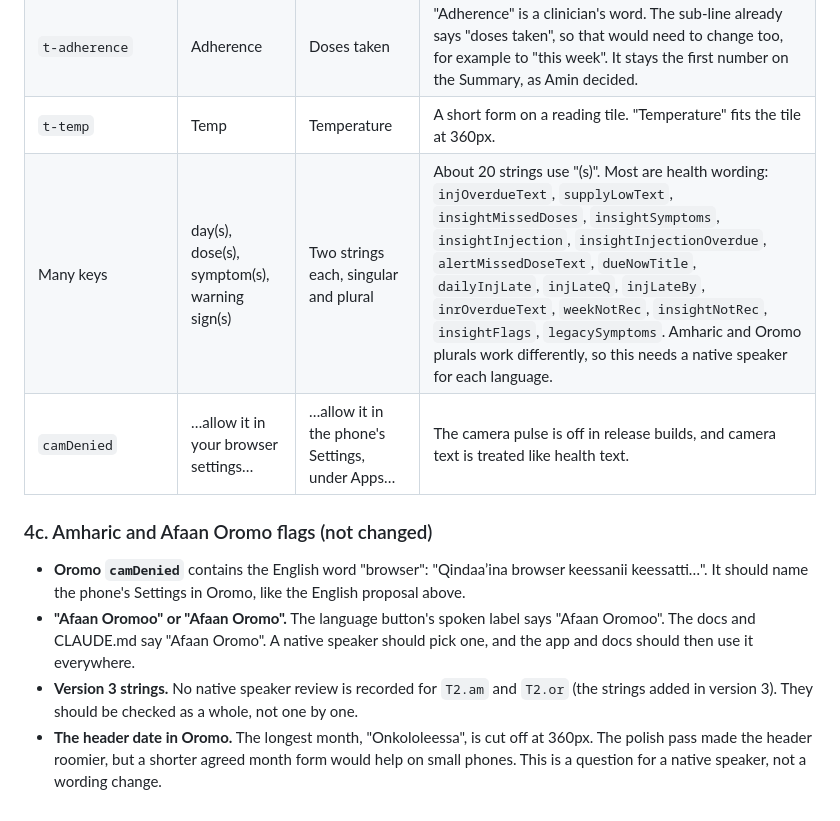
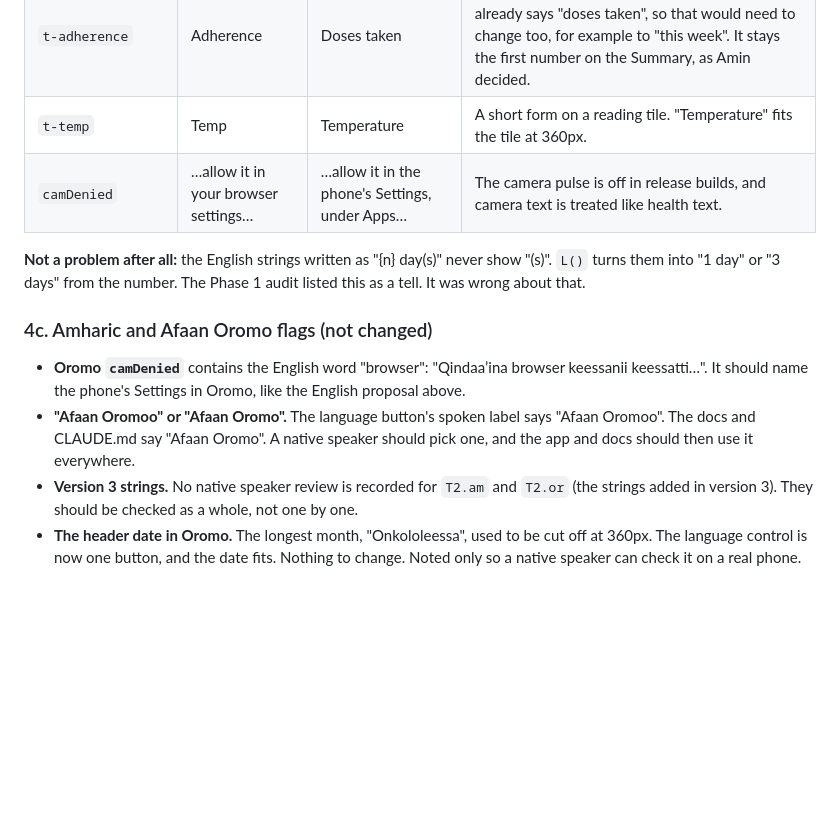
Before and after one commit to aminmohammed2k7-lgtm/cardiac-companion, a Markdown page: docs/NEEDS-CLINICAL-REVIEW.md, the part around the change. Drawn GitHub-style; blank space fills up the shorter version.

Commit message:
Correct two notes in the review list
Co-Authored-By: Claude Opus 5.5 <noreply@anthropic.com>

```diff
--- a/docs/NEEDS-CLINICAL-REVIEW.md
+++ b/docs/NEEDS-CLINICAL-REVIEW.md
@@ -124,8 +124,11 @@ word the same.
 | `insightNoWeight` | No weights recorded yet this week. | No weights recorded in this period. | The weight chart shows this text in its 30 day view too, where "this week" is wrong. Alternative: a second string for the 30 day view. |
 | `t-adherence` | Adherence | Doses taken | "Adherence" is a clinician's word. The sub-line already says "doses taken", so that would need to change too, for example to "this week". It stays the first number on the Summary, as Amin decided. |
 | `t-temp` | Temp | Temperature | A short form on a reading tile. "Temperature" fits the tile at 360px. |
-| Many keys | day(s), dose(s), symptom(s), warning sign(s) | Two strings each, singular and plural | About 20 strings use "(s)". Most are health wording: `injOverdueText`, `supplyLowText`, `insightMissedDoses`, `insightSymptoms`, `insightInjection`, `insightInjectionOverdue`, `alertMissedDoseText`, `dueNowTitle`, `dailyInjLate`, `injLateQ`, `injLateBy`, `inrOverdueText`, `weekNotRec`, `insightNotRec`, `insightFlags`, `legacySymptoms`. Amharic and Oromo plurals work differently, so this needs a native speaker for each language. |
 | `camDenied` | …allow it in your browser settings… | …allow it in the phone's Settings, under Apps… | The camera pulse is off in release builds, and camera text is treated like health text. |
+
+**Not a problem after all:** the English strings written as "{n} day(s)"
+never show "(s)". `L()` turns them into "1 day" or "3 days" from the number.
+The Phase 1 audit listed this as a tell. It was wrong about that.
 
 ### 4c. Amharic and Afaan Oromo flags (not changed)
 
@@ -139,7 +142,7 @@ word the same.
 - **Version 3 strings.** No native speaker review is recorded for `T2.am`
   and `T2.or` (the strings added in version 3). They should be checked as a
   whole, not one by one.
-- **The header date in Oromo.** The longest month, "Onkololeessa", is cut
-  off at 360px. The polish pass made the header roomier, but a shorter
-  agreed month form would help on small phones. This is a question for a
-  native speaker, not a wording change.
+- **The header date in Oromo.** The longest month, "Onkololeessa", used to
+  be cut off at 360px. The language control is now one button, and the date
+  fits. Nothing to change. Noted only so a native speaker can check it on
+  a real phone.
```
